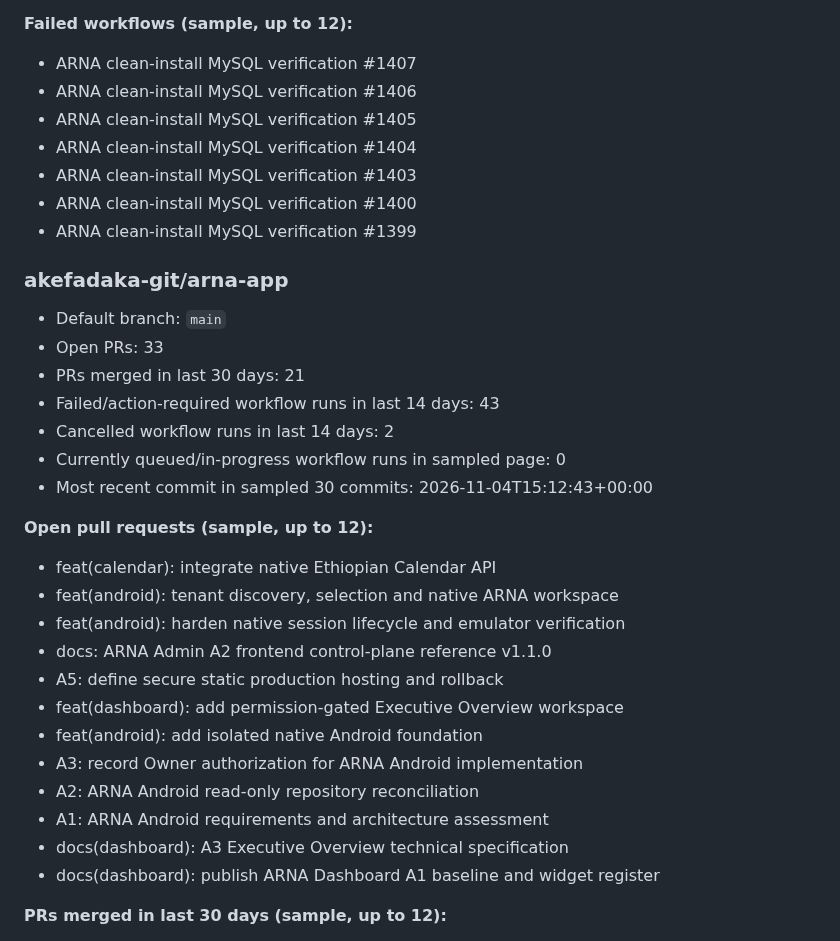
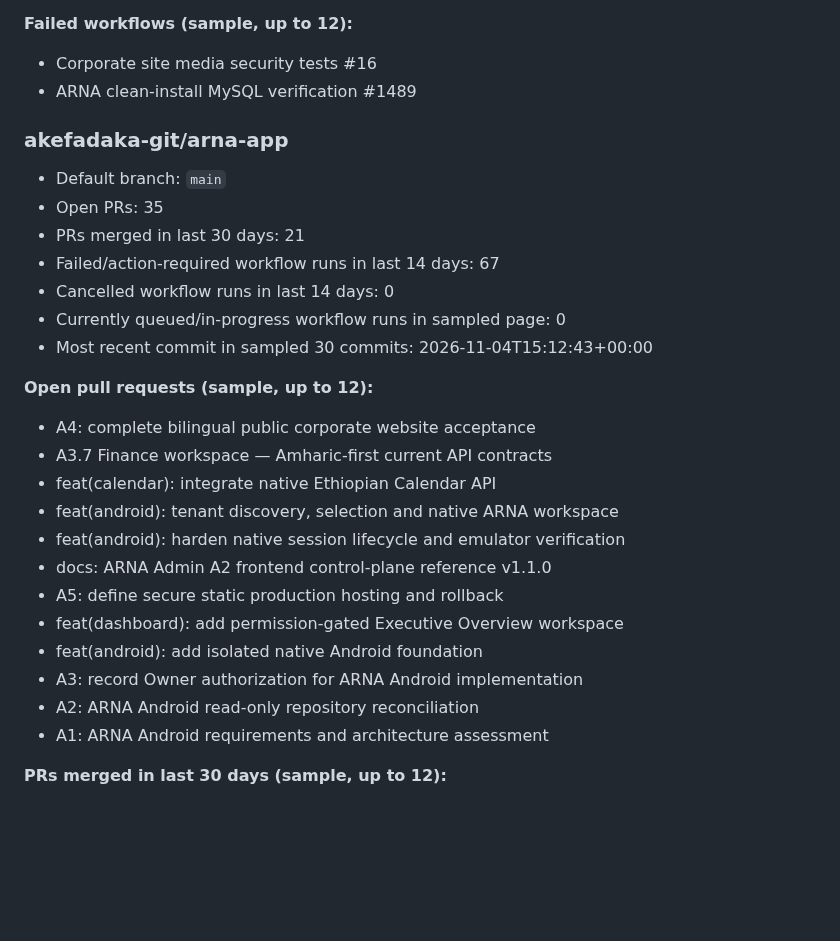
Before and after one commit to akefadaka-git/arna-api, a Markdown page: docs/progress/latest.md, the part around one of its changes. Drawn GitHub-style; blank space fills up the shorter version.

```diff
--- a/docs/progress/latest.md
+++ b/docs/progress/latest.md
@@ -84,25 +84,22 @@
 - Finance administration and Governance penalty settlement execution
 
 **Failed workflows (sample, up to 12):**
-- ARNA clean-install MySQL verification #1407
-- ARNA clean-install MySQL verification #1406
-- ARNA clean-install MySQL verification #1405
-- ARNA clean-install MySQL verification #1404
-- ARNA clean-install MySQL verification #1403
-- ARNA clean-install MySQL verification #1400
-- ARNA clean-install MySQL verification #1399
+- Corporate site media security tests #16
+- ARNA clean-install MySQL verification #1489
 
 ### akefadaka-git/arna-app
 
 - Default branch: `main`
-- Open PRs: 33
+- Open PRs: 35
 - PRs merged in last 30 days: 21
-- Failed/action-required workflow runs in last 14 days: 43
-- Cancelled workflow runs in last 14 days: 2
+- Failed/action-required workflow runs in last 14 days: 67
+- Cancelled workflow runs in last 14 days: 0
 - Currently queued/in-progress workflow runs in sampled page: 0
 - Most recent commit in sampled 30 commits: 2026-11-04T15:12:43+00:00
 
 **Open pull requests (sample, up to 12):**
+- A4: complete bilingual public corporate website acceptance
+- A3.7 Finance workspace — Amharic-first current API contracts
 - feat(calendar): integrate native Ethiopian Calendar API
 - feat(android): tenant discovery, selection and native ARNA workspace
 - feat(android): harden native session lifecycle and emulator verification
@@ -113,8 +110,6 @@
 - A3: record Owner authorization for ARNA Android implementation
 - A2: ARNA Android read-only repository reconciliation
 - A1: ARNA Android requirements and architecture assessment
-- docs(dashboard): A3 Executive Overview technical specification
-- docs(dashboard): publish ARNA Dashboard A1 baseline and widget register
 
 **PRs merged in last 30 days (sample, up to 12):**
 - chore(deps): remediate Vue type-checker advisories
```
Also changed, not shown: other parts of docs/progress/latest.md (+30 -30 lines), 1 other file.
